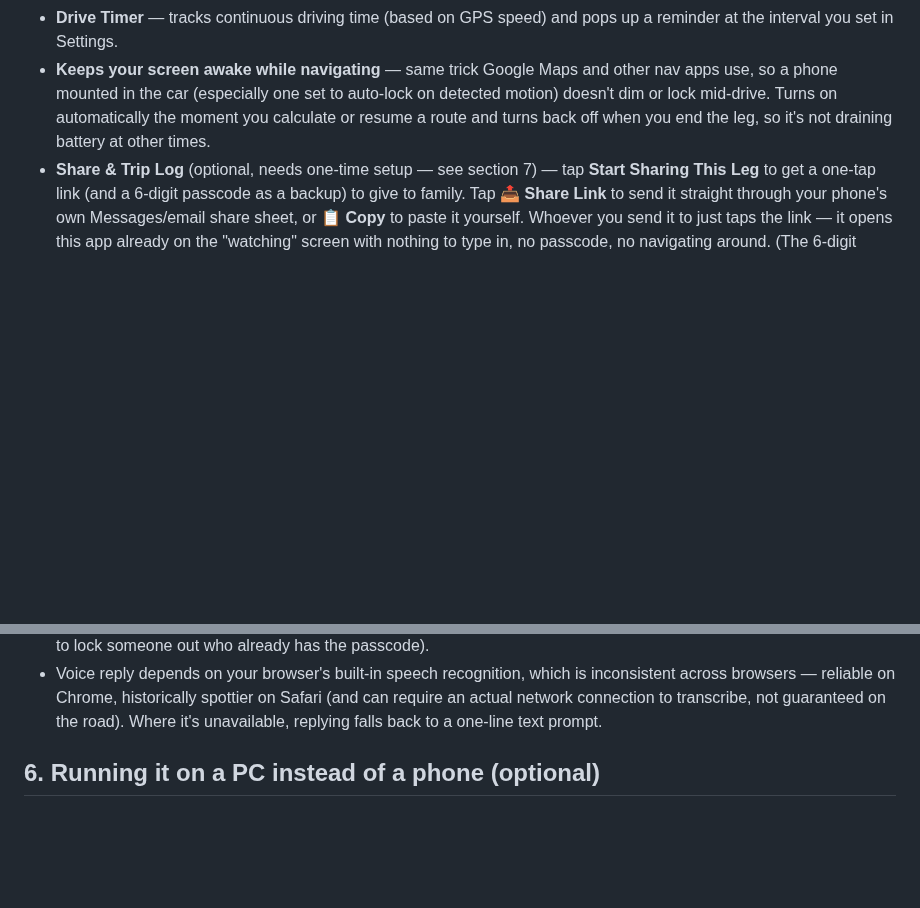
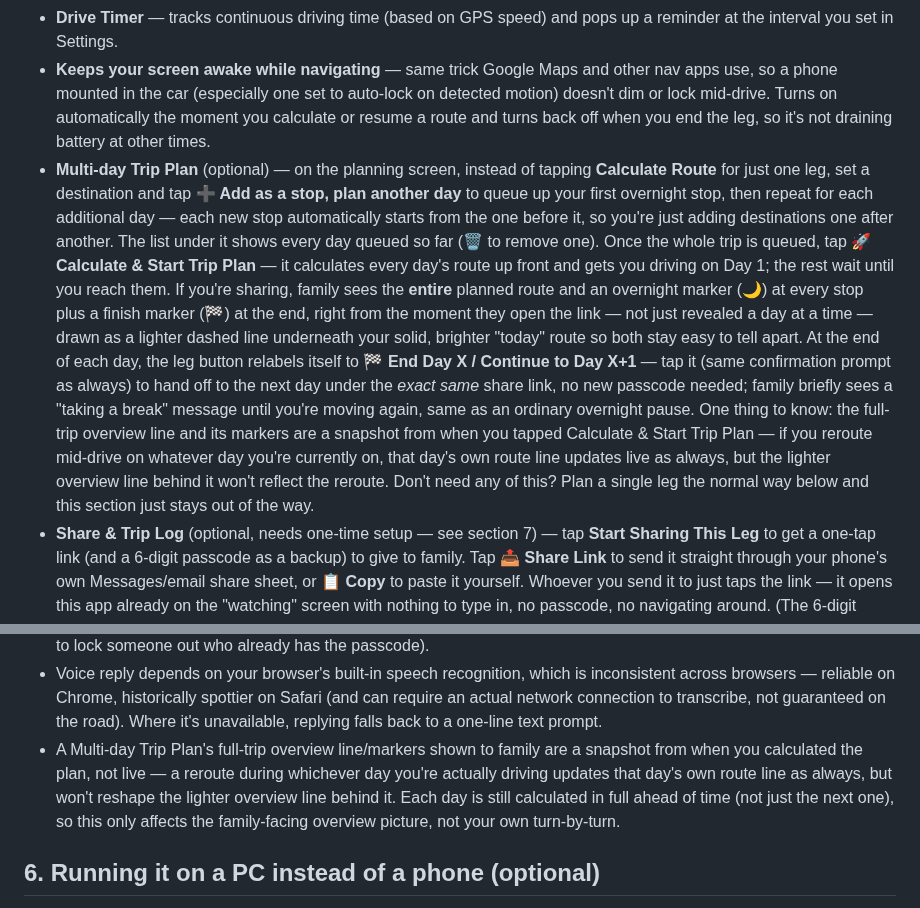
Before and after one commit to bjxyoung-githb/RoadTripNav, a Markdown page: README.md, 2 parts joined by grey strips. Drawn GitHub-style; blank space fills up the shorter version.

Commit message:
multi-leg feature added

```diff
--- a/README.md
+++ b/README.md
@@ -246,6 +246,31 @@ avoids that.
   auto-lock on detected motion) doesn't dim or lock mid-drive. Turns on
   automatically the moment you calculate or resume a route and turns back
   off when you end the leg, so it's not draining battery at other times.
+- **Multi-day Trip Plan** (optional) — on the planning screen, instead of
+  tapping **Calculate Route** for just one leg, set a destination and tap
+  **➕ Add as a stop, plan another day** to queue up your first overnight
+  stop, then repeat for each additional day — each new stop automatically
+  starts from the one before it, so you're just adding destinations one
+  after another. The list under it shows every day queued so far (🗑 to
+  remove one). Once the whole trip is queued, tap **🚀 Calculate & Start
+  Trip Plan** — it calculates every day's route up front and gets you
+  driving on Day 1; the rest wait until you reach them. If you're sharing,
+  family sees the **entire** planned route and an overnight marker (🌙) at
+  every stop plus a finish marker (🏁) at the end, right from the moment
+  they open the link — not just revealed a day at a time — drawn as a
+  lighter dashed line underneath your solid, brighter "today" route so both
+  stay easy to tell apart. At the end of each day, the leg button relabels
+  itself to **🏁 End Day X / Continue to Day X+1** — tap it (same
+  confirmation prompt as always) to hand off to the next day under the
+  *exact same* share link, no new passcode needed; family briefly sees a
+  "taking a break" message until you're moving again, same as an ordinary
+  overnight pause. One thing to know: the full-trip overview line and its
+  markers are a snapshot from when you tapped Calculate & Start Trip Plan —
+  if you reroute mid-drive on whatever day you're currently on, that day's
+  own route line updates live as always, but the lighter overview line
+  behind it won't reflect the reroute. Don't need any of this? Plan a
+  single leg the normal way below and this section just stays out of the
+  way.
 - **Share & Trip Log** (optional, needs one-time setup — see section 7) —
   tap **Start Sharing This Leg** to get a one-tap link (and a 6-digit
   passcode as a backup) to give to family. Tap **📤 Share Link** to send it
@@ -945,6 +970,13 @@ avoids that.
   spottier on Safari (and can require an actual network connection to
   transcribe, not guaranteed on the road). Where it's unavailable, replying
   falls back to a one-line text prompt.
+- A Multi-day Trip Plan's full-trip overview line/markers shown to family
+  are a snapshot from when you calculated the plan, not live — a reroute
+  during whichever day you're actually driving updates that day's own
+  route line as always, but won't reshape the lighter overview line behind
+  it. Each day is still calculated in full ahead of time (not just the
+  next one), so this only affects the family-facing overview picture, not
+  your own turn-by-turn.
 
 ## 6. Running it on a PC instead of a phone (optional)
 
```
